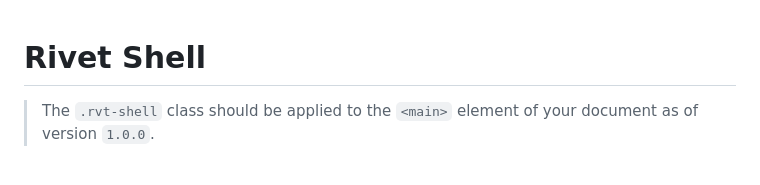
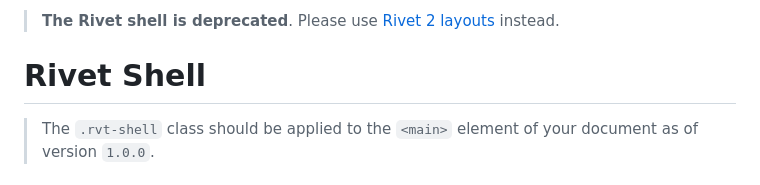
Before and after one commit to indiana-university/rivet-shell, a Markdown page: README.md, the part around the change. Drawn GitHub-style.

Commit message:
Added deprecation notice to readme

```diff
--- a/README.md
+++ b/README.md
@@ -1,3 +1,5 @@
+> **The Rivet shell is deprecated**. Please use [Rivet 2 layouts](https://rivet.iu.edu/layouts/) instead.
+
 # Rivet Shell
 
 > The `.rvt-shell` class should be applied to the `<main>` element of your document as of version `1.0.0`.
```
